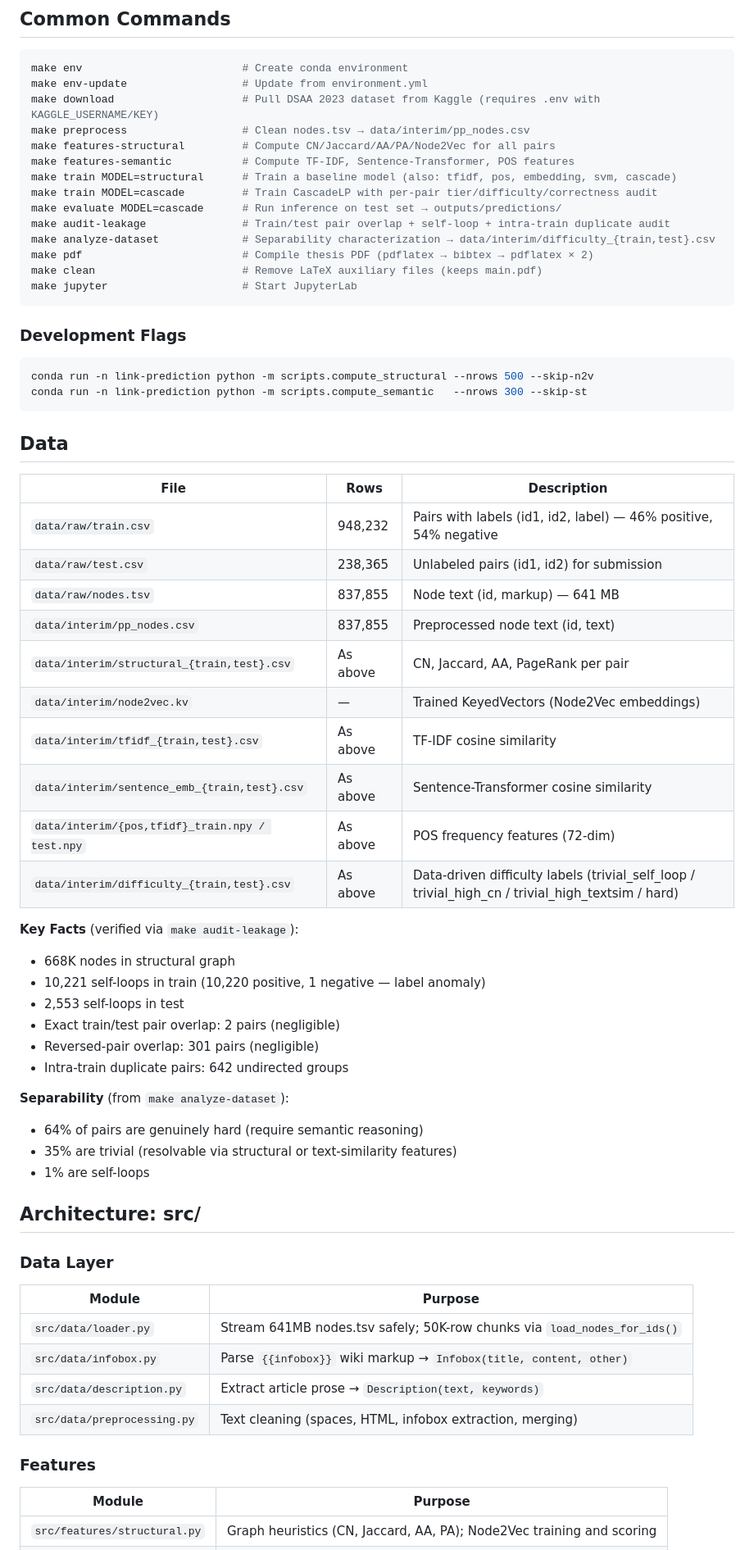
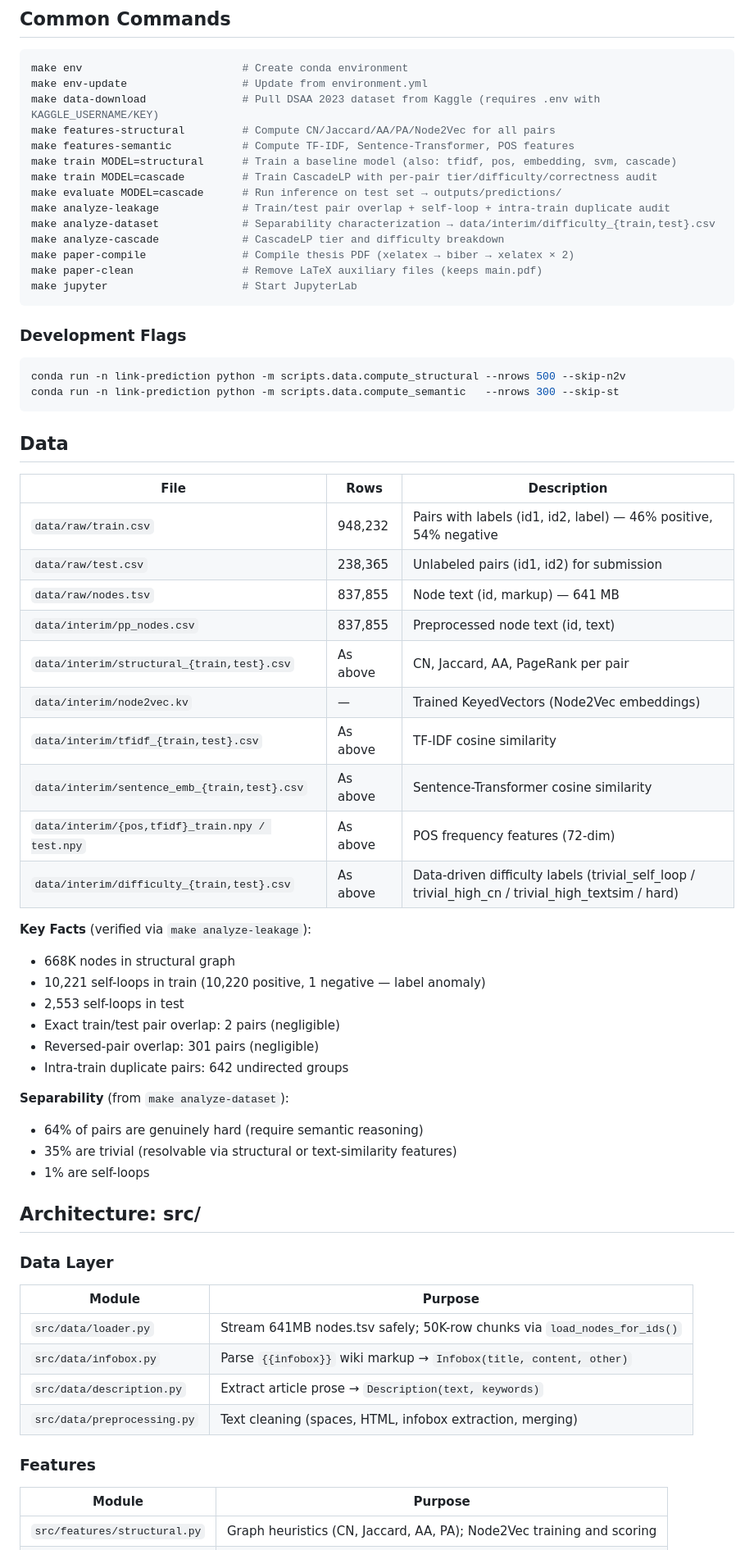
Before and after one commit to georgegkonis/link-prediction, a Markdown page: README.md, the part around one of its changes. Shown at 82% size. GitHub-like rendering.

Commit message:
docs: update README to reflect renamed make targets and script paths

````diff
--- a/README.md
+++ b/README.md
@@ -64,43 +69,44 @@ All `make` targets invoke `conda run -n link-prediction` internally — no manua
 ```bash
 make env                         # Create conda environment
 make env-update                  # Update from environment.yml
-make download                    # Pull DSAA 2023 dataset from Kaggle (requires .env with KAGGLE_USERNAME/KEY)
-make preprocess                  # Clean nodes.tsv → data/interim/pp_nodes.csv
+make data-download               # Pull DSAA 2023 dataset from Kaggle (requires .env with KAGGLE_USERNAME/KEY)
 make features-structural         # Compute CN/Jaccard/AA/PA/Node2Vec for all pairs
 make features-semantic           # Compute TF-IDF, Sentence-Transformer, POS features
 make train MODEL=structural      # Train a baseline model (also: tfidf, pos, embedding, svm, cascade)
 make train MODEL=cascade         # Train CascadeLP with per-pair tier/difficulty/correctness audit
 make evaluate MODEL=cascade      # Run inference on test set → outputs/predictions/
-make audit-leakage               # Train/test pair overlap + self-loop + intra-train duplicate audit
+make analyze-leakage             # Train/test pair overlap + self-loop + intra-train duplicate audit
 make analyze-dataset             # Separability characterization → data/interim/difficulty_{train,test}.csv
-make pdf                         # Compile thesis PDF (pdflatex → bibtex → pdflatex × 2)
-make clean                       # Remove LaTeX auxiliary files (keeps main.pdf)
+make analyze-cascade             # CascadeLP tier and difficulty breakdown
+make paper-compile               # Compile thesis PDF (xelatex → biber → xelatex × 2)
+make paper-clean                 # Remove LaTeX auxiliary files (keeps main.pdf)
 make jupyter                     # Start JupyterLab
 ```
 
 ### Development Flags
 
 ```bash
-conda run -n link-prediction python -m scripts.compute_structural --nrows 500 --skip-n2v
-conda run -n link-prediction python -m scripts.compute_semantic   --nrows 300 --skip-st
+conda run -n link-prediction python -m scripts.data.compute_structural --nrows 500 --skip-n2v
+conda run -n link-prediction python -m scripts.data.compute_semantic   --nrows 300 --skip-st
 ```
 
 ## Data
 
-| File | Rows | Description |
-|---|---|---|
-| `data/raw/train.csv` | 948,232 | Pairs with labels (id1, id2, label) — 46% positive, 54% negative |
-| `data/raw/test.csv` | 238,365 | Unlabeled pairs (id1, id2) for submission |
-| `data/raw/nodes.tsv` | 837,855 | Node text (id, markup) — 641 MB |
-| `data/interim/pp_nodes.csv` | 837,855 | Preprocessed node text (id, text) |
-| `data/interim/structural_{train,test}.csv` | As above | CN, Jaccard, AA, PageRank per pair |
-| `data/interim/node2vec.kv` | — | Trained KeyedVectors (Node2Vec embeddings) |
-| `data/interim/tfidf_{train,test}.csv` | As above | TF-IDF cosine similarity |
-| `data/interim/sentence_emb_{train,test}.csv` | As above | Sentence-Transformer cosine similarity |
-| `data/interim/{pos,tfidf}_train.npy / test.npy` | As above | POS frequency features (72-dim) |
-| `data/interim/difficulty_{train,test}.csv` | As above | Data-driven difficulty labels (trivial_self_loop / trivial_high_cn / trivial_high_textsim / hard) |
+| File                                            | Rows     | Description                                                                                       |
+|-------------------------------------------------|----------|---------------------------------------------------------------------------------------------------|
+| `data/raw/train.csv`                            | 948,232  | Pairs with labels (id1, id2, label) — 46% positive, 54% negative                                  |
+| `data/raw/test.csv`                             | 238,365  | Unlabeled pairs (id1, id2) for submission                                                         |
+| `data/raw/nodes.tsv`                            | 837,855  | Node text (id, markup) — 641 MB                                                                   |
+| `data/interim/pp_nodes.csv`                     | 837,855  | Preprocessed node text (id, text)                                                                 |
+| `data/interim/structural_{train,test}.csv`      | As above | CN, Jaccard, AA, PageRank per pair                                                                |
+| `data/interim/node2vec.kv`                      | —        | Trained KeyedVectors (Node2Vec embeddings)                                                        |
+| `data/interim/tfidf_{train,test}.csv`           | As above | TF-IDF cosine similarity                                                                          |
+| `data/interim/sentence_emb_{train,test}.csv`    | As above | Sentence-Transformer cosine similarity                                                            |
+| `data/interim/{pos,tfidf}_train.npy / test.npy` | As above | POS frequency features (72-dim)                                                                   |
+| `data/interim/difficulty_{train,test}.csv`      | As above | Data-driven difficulty labels (trivial_self_loop / trivial_high_cn / trivial_high_textsim / hard) |
 
-**Key Facts** (verified via `make audit-leakage`):
+**Key Facts** (verified via `make analyze-leakage`):
+
 - 668K nodes in structural graph
 - 10,221 self-loops in train (10,220 positive, 1 negative — label anomaly)
 - 2,553 self-loops in test
@@ -109,6 +115,7 @@ conda run -n link-prediction python -m scripts.compute_semantic   --nrows 300 --
 - Intra-train duplicate pairs: 642 undirected groups
 
 **Separability** (from `make analyze-dataset`):
+
 - 64% of pairs are genuinely hard (require semantic reasoning)
 - 35% are trivial (resolvable via structural or text-similarity features)
 - 1% are self-loops
@@ -117,15 +124,15 @@ conda run -n link-prediction python -m scripts.compute_semantic   --nrows 300 --
 
 ### Data Layer
 
-| Module | Purpose |
-|---|---|
-| `src/data/loader.py` | Stream 641MB nodes.tsv safely; 50K-row chunks via `load_nodes_for_ids()` |
-| `src/data/infobox.py` | Parse `{{infobox}}` wiki markup → `Infobox(title, content, other)` |
-| `src/data/description.py` | Extract article prose → `Description(text, keywords)` |
-| `src/data/preprocessing.py` | Text cleaning (spaces, HTML, infobox extraction, merging) |
+| Module                      | Purpose                                                                  |
+|-----------------------------|--------------------------------------------------------------------------|
+| `src/data/loader.py`        | Stream 641MB nodes.tsv safely; 50K-row chunks via `load_nodes_for_ids()` |
+| `src/data/infobox.py`       | Parse `{{infobox}}` wiki markup → `Infobox(title, content, other)`       |
+| `src/data/description.py`   | Extract article prose → `Description(text, keywords)`                    |
+| `src/data/preprocessing.py` | Text cleaning (spaces, HTML, infobox extraction, merging)                |
 
 ### Features
 
-| Module | Purpose |
-|---|---|
+| Module                       | Purpose                                                               |
+|------------------------------|-----------------------------------------------------------------------|
 | `src/features/structural.py` | Graph heuristics (CN, Jaccard, AA, PA); Node2Vec training and scoring |
````
Also changed, not shown: other parts of README.md (+33 -25 lines).
